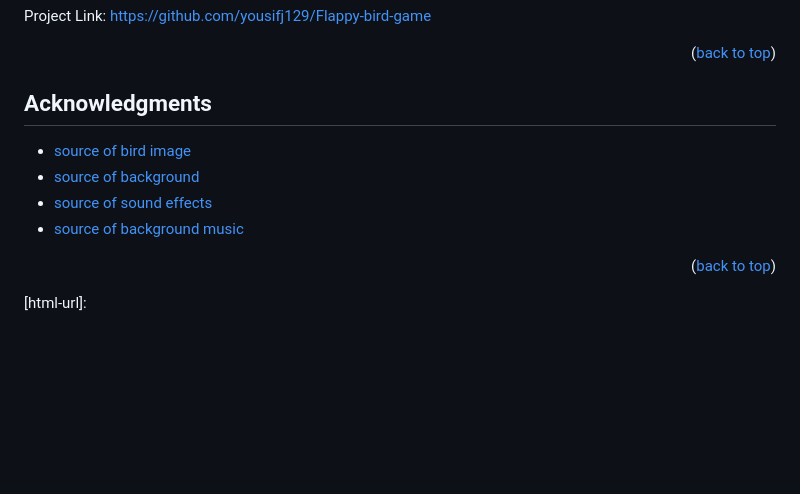
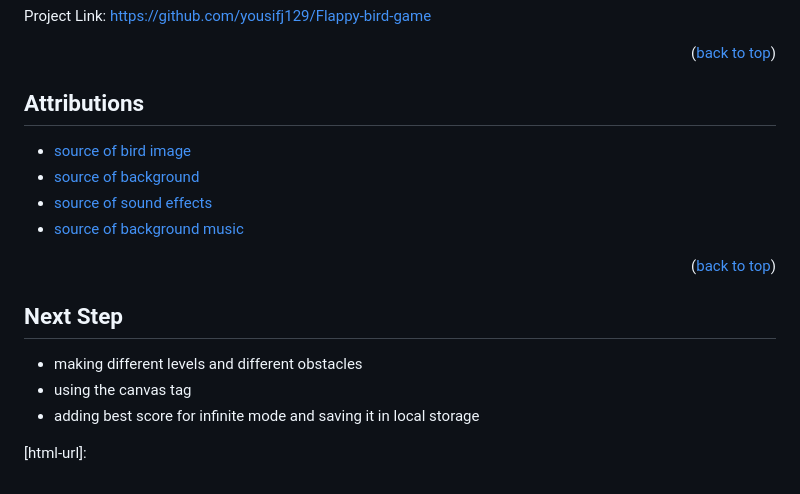
Before and after one commit to yousifj129/Flappy-bird-game, a Markdown page: README.md, the part around the change. Drawn GitHub-style; blank space fills up the shorter version.

```diff
--- a/README.md
+++ b/README.md
@@ -129,7 +129,7 @@ Project Link: [https://github.com/yousifj129/Flappy-bird-game](https://github.co
 
 
 <!-- ACKNOWLEDGMENTS -->
-## Acknowledgments
+## Attributions
 
 * <a href="https://ma9ici4n.itch.io/pixel-art-bird-16x16">source of bird image<a>
 * <a href="https://github.com/autruonggiang/build-a-flappy-bird-clone-with-phaser">source of background<a>
@@ -139,6 +139,11 @@ Project Link: [https://github.com/yousifj129/Flappy-bird-game](https://github.co
 <p align="right">(<a href="#readme-top">back to top</a>)</p>
 
 
+## Next Step
+
+* making different levels and different obstacles
+* using the canvas tag
+* adding best score for infinite mode and saving it in local storage
 
 <!-- MARKDOWN LINKS & IMAGES -->
 <!-- https://www.markdownguide.org/basic-syntax/#reference-style-links -->
```
